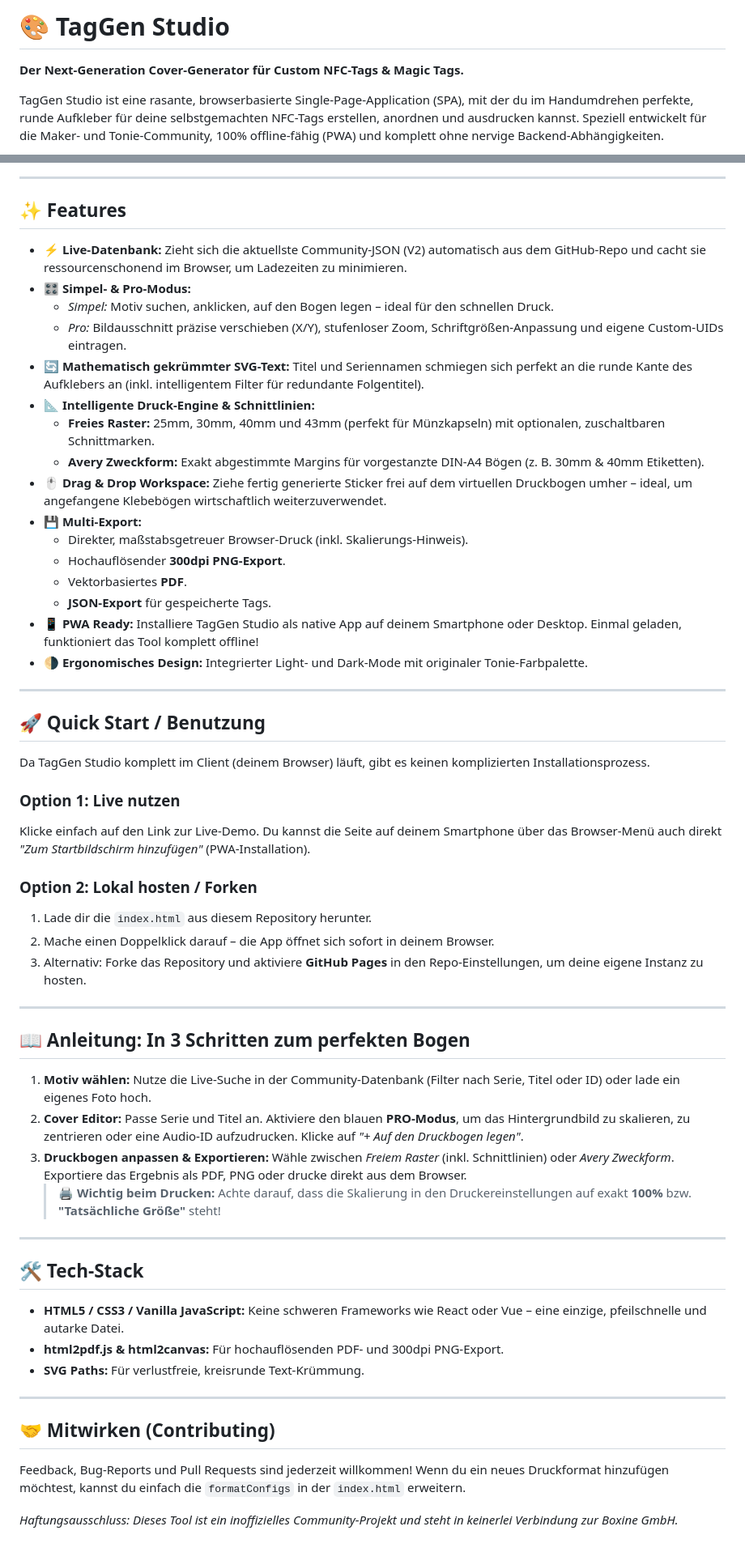
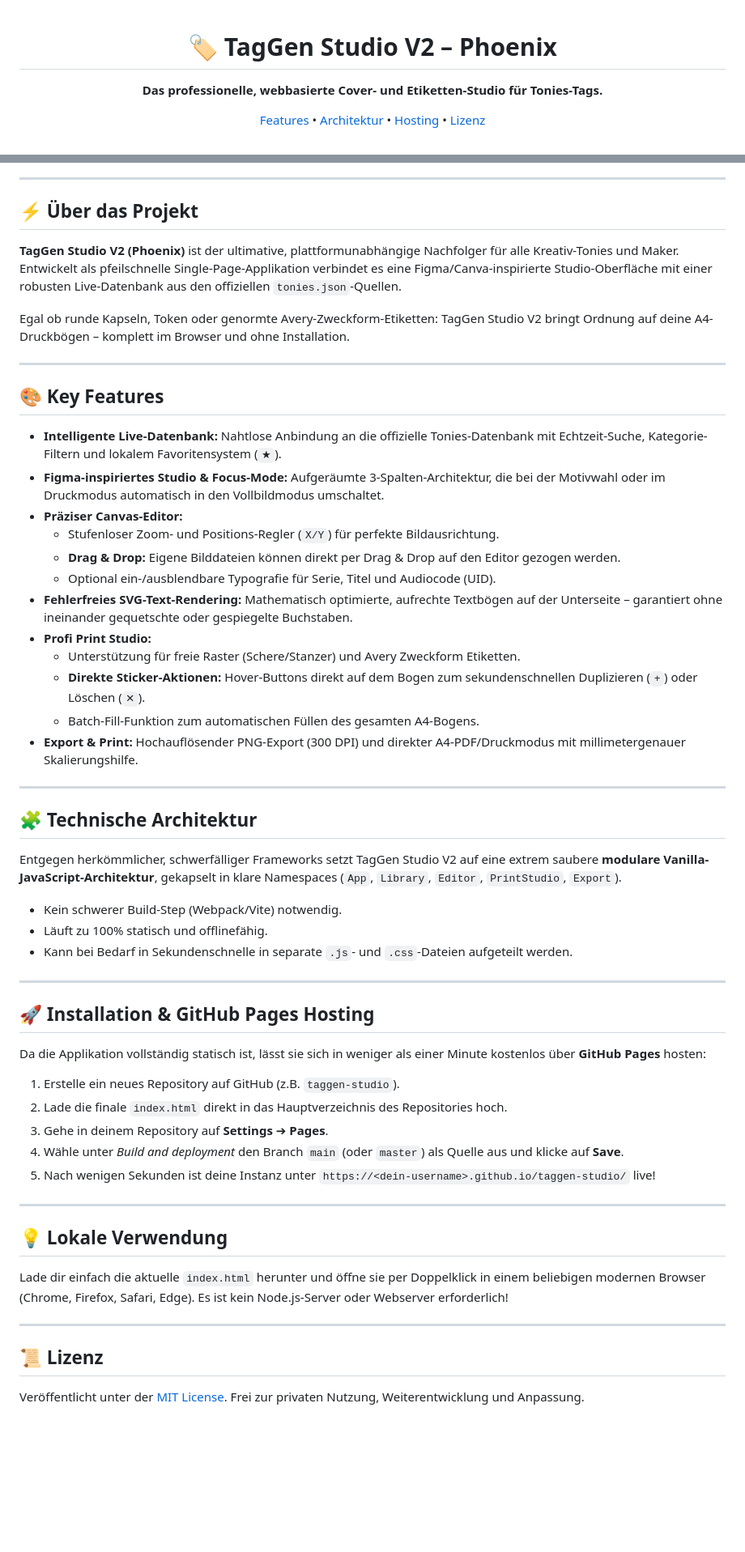
Before and after one commit to Stevenious/Tonie-custom-Tags-Cover-Generator, a Markdown page: readme.md, 2 parts joined by grey strips. Shown at 81% size. Rendered like a GitHub page; blank space fills up the shorter version.

```diff
--- a/readme.md
+++ b/readme.md
@@ -1,6 +1,12 @@
-# 🎨 TagGen Studio
+<div align="center">
 
-**Der Next-Generation Cover-Generator für Custom NFC-Tags & Magic Tags.**
+  <h1>🏷️ TagGen Studio V2 – Phoenix</h1>
+  <p><strong>Das professionelle, webbasierte Cover- und Etiketten-Studio für Tonies-Tags.</strong></p>
 
-TagGen Studio ist eine rasante, browserbasierte Single-Page-Application (SPA), mit der du im Handumdrehen perfekte, runde Aufkleber für deine selbstgemachten NFC-Tags erstellen, anordnen und ausdrucken kannst. Speziell entwickelt für die Maker- und Tonie-Community, 100% offline-fähig (PWA) und komplett ohne nervige Backend-Abhängigkeiten.
+  <p>
+    <a href="#features">Features</a> •
+    <a href="#architektur">Architektur</a> •
+    <a href="#installation--hosting">Hosting</a> •
+    <a href="#lizenz">Lizenz</a>
+  </p>
 
@@ -10,61 +17,60 @@ TagGen Studio ist eine rasante, browserbasierte Single-Page-Application (SPA), m
 
 ---
 
-## ✨ Features
+## ⚡ Über das Projekt
 
-* **⚡️ Live-Datenbank:** Zieht sich die aktuellste Community-JSON (V2) automatisch aus dem GitHub-Repo und cacht sie ressourcenschonend im Browser, um Ladezeiten zu minimieren.
-* **🎛️ Simpel- & Pro-Modus:**
-  * *Simpel:* Motiv suchen, anklicken, auf den Bogen legen – ideal für den schnellen Druck.
-  * *Pro:* Bildausschnitt präzise verschieben (X/Y), stufenloser Zoom, Schriftgrößen-Anpassung und eigene Custom-UIDs eintragen.
-* **🔄 Mathematisch gekrümmter SVG-Text:** Titel und Seriennamen schmiegen sich perfekt an die runde Kante des Aufklebers an (inkl. intelligentem Filter für redundante Folgentitel).
-* **📐 Intelligente Druck-Engine & Schnittlinien:**
-  * **Freies Raster:** 25mm, 30mm, 40mm und 43mm (perfekt für Münzkapseln) mit optionalen, zuschaltbaren Schnittmarken.
-  * **Avery Zweckform:** Exakt abgestimmte Margins für vorgestanzte DIN-A4 Bögen (z. B. 30mm & 40mm Etiketten).
-* **🖱️ Drag & Drop Workspace:** Ziehe fertig generierte Sticker frei auf dem virtuellen Druckbogen umher – ideal, um angefangene Klebebögen wirtschaftlich weiterzuverwendet.
-* **💾 Multi-Export:**
-  * Direkter, maßstabsgetreuer Browser-Druck (inkl. Skalierungs-Hinweis).
-  * Hochauflösender **300dpi PNG-Export**.
-  * Vektorbasiertes **PDF**.
-  * **JSON-Export** für gespeicherte Tags.
-* **📱 PWA Ready:** Installiere TagGen Studio als native App auf deinem Smartphone oder Desktop. Einmal geladen, funktioniert das Tool komplett offline!
-* **🌗 Ergonomisches Design:** Integrierter Light- und Dark-Mode mit originaler Tonie-Farbpalette.
+**TagGen Studio V2 (Phoenix)** ist der ultimative, plattformunabhängige Nachfolger für alle Kreativ-Tonies und Maker. Entwickelt als pfeilschnelle Single-Page-Applikation verbindet es eine Figma/Canva-inspirierte Studio-Oberfläche mit einer robusten Live-Datenbank aus den offiziellen `tonies.json`-Quellen.
+
+Egal ob runde Kapseln, Token oder genormte Avery-Zweckform-Etiketten: TagGen Studio V2 bringt Ordnung auf deine A4-Druckbögen – komplett im Browser und ohne Installation.
 
 ---
 
-## 🚀 Quick Start / Benutzung
+## 🎨 Key Features
 
-Da TagGen Studio komplett im Client (deinem Browser) läuft, gibt es keinen komplizierten Installationsprozess.
-
-### Option 1: Live nutzen
-Klicke einfach auf den Link zur Live-Demo. Du kannst die Seite auf deinem Smartphone über das Browser-Menü auch direkt *"Zum Startbildschirm hinzufügen"* (PWA-Installation).
-
-### Option 2: Lokal hosten / Forken
-1. Lade dir die `index.html` aus diesem Repository herunter.
-2. Mache einen Doppelklick darauf – die App öffnet sich sofort in deinem Browser.
-3. Alternativ: Forke das Repository und aktiviere **GitHub Pages** in den Repo-Einstellungen, um deine eigene Instanz zu hosten.
+*   **Intelligente Live-Datenbank:** Nahtlose Anbindung an die offizielle Tonies-Datenbank mit Echtzeit-Suche, Kategorie-Filtern und lokalem Favoritensystem (`★`).
+*   **Figma-inspiriertes Studio & Focus-Mode:** Aufgeräumte 3-Spalten-Architektur, die bei der Motivwahl oder im Druckmodus automatisch in den Vollbildmodus umschaltet.
+*   **Präziser Canvas-Editor:**
+    *   Stufenloser Zoom- und Positions-Regler (`X/Y`) für perfekte Bildausrichtung.
+    *   **Drag & Drop:** Eigene Bilddateien können direkt per Drag & Drop auf den Editor gezogen werden.
+    *   Optional ein-/ausblendbare Typografie für Serie, Titel und Audiocode (UID).
+*   **Fehlerfreies SVG-Text-Rendering:** Mathematisch optimierte, aufrechte Textbögen auf der Unterseite – garantiert ohne ineinander gequetschte oder gespiegelte Buchstaben.
+*   **Profi Print Studio:**
+    *   Unterstützung für freie Raster (Schere/Stanzer) und Avery Zweckform Etiketten.
+    *   **Direkte Sticker-Aktionen:** Hover-Buttons direkt auf dem Bogen zum sekundenschnellen Duplizieren (`+`) oder Löschen (`✕`).
+    *   Batch-Fill-Funktion zum automatischen Füllen des gesamten A4-Bogens.
+*   **Export & Print:** Hochauflösender PNG-Export (300 DPI) und direkter A4-PDF/Druckmodus mit millimetergenauer Skalierungshilfe.
 
 ---
 
-## 📖 Anleitung: In 3 Schritten zum perfekten Bogen
+## 🧩 Technische Architektur
 
-1. **Motiv wählen:** Nutze die Live-Suche in der Community-Datenbank (Filter nach Serie, Titel oder ID) oder lade ein eigenes Foto hoch.
-2. **Cover Editor:** Passe Serie und Titel an. Aktiviere den blauen **PRO-Modus**, um das Hintergrundbild zu skalieren, zu zentrieren oder eine Audio-ID aufzudrucken. Klicke auf *"+ Auf den Druckbogen legen"*.
-3. **Druckbogen anpassen & Exportieren:** Wähle zwischen *Freiem Raster* (inkl. Schnittlinien) oder *Avery Zweckform*. Exportiere das Ergebnis als PDF, PNG oder drucke direkt aus dem Browser.
-   > 🖨️ **Wichtig beim Drucken:** Achte darauf, dass die Skalierung in den Druckereinstellungen auf exakt **100%** bzw. **"Tatsächliche Größe"** steht!
+Entgegen herkömmlicher, schwerfälliger Frameworks setzt TagGen Studio V2 auf eine extrem saubere **modulare Vanilla-JavaScript-Architektur**, gekapselt in klare Namespaces (`App`, `Library`, `Editor`, `PrintStudio`, `Export`).
+
+*   Kein schwerer Build-Step (Webpack/Vite) notwendig.
+*   Läuft zu 100% statisch und offlinefähig.
+*   Kann bei Bedarf in Sekundenschnelle in separate `.js`- und `.css`-Dateien aufgeteilt werden.
 
 ---
 
-## 🛠️ Tech-Stack
+## 🚀 Installation & GitHub Pages Hosting
 
-* **HTML5 / CSS3 / Vanilla JavaScript:** Keine schweren Frameworks wie React oder Vue – eine einzige, pfeilschnelle und autarke Datei.
-* **html2pdf.js & html2canvas:** Für hochauflösenden PDF- und 300dpi PNG-Export.
-* **SVG Paths:** Für verlustfreie, kreisrunde Text-Krümmung.
+Da die Applikation vollständig statisch ist, lässt sie sich in weniger als einer Minute kostenlos über **GitHub Pages** hosten:
+
+1. Erstelle ein neues Repository auf GitHub (z.B. `taggen-studio`).
+2. Lade die finale `index.html` direkt in das Hauptverzeichnis des Repositories hoch.
+3. Gehe in deinem Repository auf **Settings** ➔ **Pages**.
+4. Wähle unter *Build and deployment* den Branch `main` (oder `master`) als Quelle aus und klicke auf **Save**.
+5. Nach wenigen Sekunden ist deine Instanz unter `https://<dein-username>.github.io/taggen-studio/` live!
 
 ---
 
-## 🤝 Mitwirken (Contributing)
+## 💡 Lokale Verwendung
 
-Feedback, Bug-Reports und Pull Requests sind jederzeit willkommen!
-Wenn du ein neues Druckformat hinzufügen möchtest, kannst du einfach die `formatConfigs` in der `index.html` erweitern.
+Lade dir einfach die aktuelle `index.html` herunter und öffne sie per Doppelklick in einem beliebigen modernen Browser (Chrome, Firefox, Safari, Edge). Es ist kein Node.js-Server oder Webserver erforderlich!
 
-*Haftungsausschluss: Dieses Tool ist ein inoffizielles Community-Projekt und steht in keinerlei Verbindung zur Boxine GmbH.*
+---
+
+## 📜 Lizenz
+
+Veröffentlicht unter der [MIT License](LICENSE).
+Frei zur privaten Nutzung, Weiterentwicklung und Anpassung.
```
Also changed, not shown: other parts of readme.md (+4 -3 lines).
